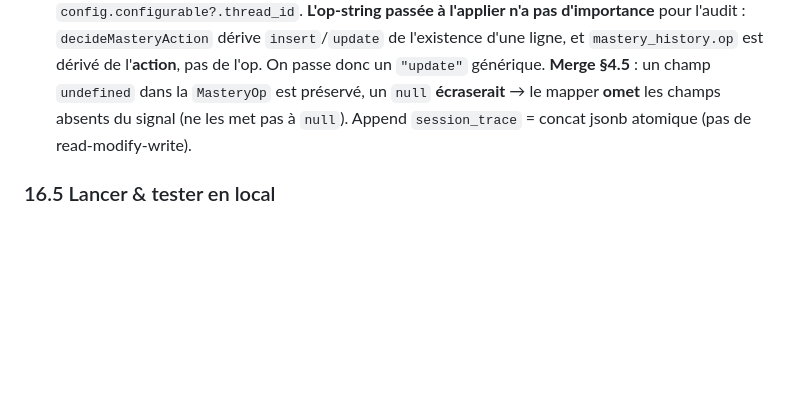
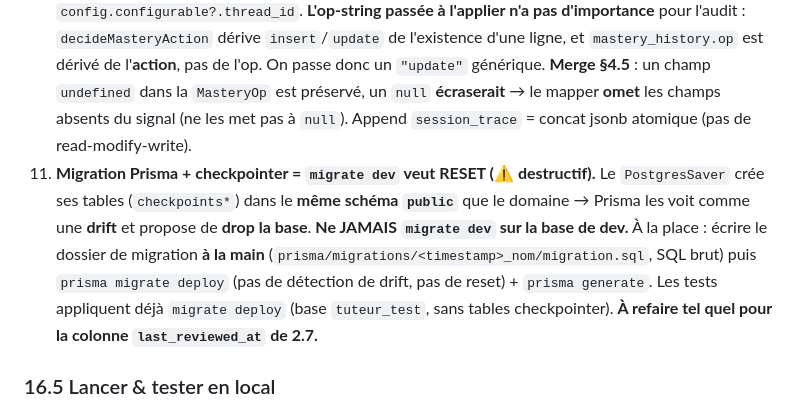
Before and after one commit to KajanSiva/tuteur-ia, a Markdown page: AGENT-BRIEF.md, the part around the change. Drawn GitHub-style; blank space fills up the shorter version.

Commit message:
docs: record the Prisma migrate-dev vs checkpointer drift trap (§16.4)
The PostgresSaver tables share the public schema, so `migrate dev` sees drift
and wants a destructive reset. Hand-author the migration + `migrate deploy`
instead — and do the same for the 2.7 last_reviewed_at column.

Co-Authored-By: Claude Opus 4.8 (1M context) <noreply@anthropic.com>

```diff
--- a/AGENT-BRIEF.md
+++ b/AGENT-BRIEF.md
@@ -530,6 +530,7 @@ Le tout conteneurisé (docker compose : backend + Postgres), prêt-à-déployer
 8. **Strictness TS** activée (`tsconfig.base.json`) : `noUncheckedIndexedAccess`, `noUnusedLocals/Parameters`, `noFallthroughCasesInSwitch`, `verbatimModuleSyntax`. → `concepts[i]` est `T | undefined`, gérer. (`noUnusedParameters` : un nœud LangGraph qui n'utilise pas `state` — ex. `hydrate` 1er tour — se déclare **sans argument**, pas `_state`.)
 9. **Checkpointer + handler = n'envoyer que le DERNIER message.** Avec le `PostgresSaver`, le thread persiste déjà le transcript ; le handler feed `{messages:[uiMessages.at(-1)]}` et le reducer d'append de `MessagesAnnotation` étend l'historique. Envoyer toute la liste `useChat` à chaque tour **dupliquerait** les messages persistés. Le `routeStart` lit l'état **rechargé** du checkpoint (`reviseActive`) après merge de l'input → décide `classify` vs `evaluate`. *(Le guard resume-vs-`Command` du §6 reste pour le HIL de l'étape 3 ; ici le « saut de classify » est purement une arête conditionnelle au START.)*
 10. **Écriture mémoire depuis un nœud (2.5).** Le `thread_id` (= `runId` d'audit) n'est pas dans l'état mais dans le **2e argument** du nœud : `(state, config: LangGraphRunnableConfig)` → `config.configurable?.thread_id`. **L'op-string passée à l'applier n'a pas d'importance** pour l'audit : `decideMasteryAction` dérive `insert`/`update` de l'existence d'une ligne, et `mastery_history.op` est dérivé de l'**action**, pas de l'op. On passe donc un `"update"` générique. **Merge §4.5** : un champ `undefined` dans la `MasteryOp` est préservé, un `null` **écraserait** → le mapper **omet** les champs absents du signal (ne les met pas à `null`). Append `session_trace` = concat jsonb atomique (pas de read-modify-write).
+11. **Migration Prisma + checkpointer = `migrate dev` veut RESET (⚠️ destructif).** Le `PostgresSaver` crée ses tables (`checkpoints*`) dans le **même schéma `public`** que le domaine → Prisma les voit comme une **drift** et propose de **drop la base**. **Ne JAMAIS `migrate dev` sur la base de dev.** À la place : écrire le dossier de migration **à la main** (`prisma/migrations/<timestamp>_nom/migration.sql`, SQL brut) puis `prisma migrate deploy` (pas de détection de drift, pas de reset) + `prisma generate`. Les tests appliquent déjà `migrate deploy` (base `tuteur_test`, sans tables checkpointer). **À refaire tel quel pour la colonne `last_reviewed_at` de 2.7.**
 
 ### 16.5 Lancer & tester en local
 - Postgres up (`docker compose up -d postgres`), puis `prisma migrate deploy` + `db:seed` (base de dev).
```
